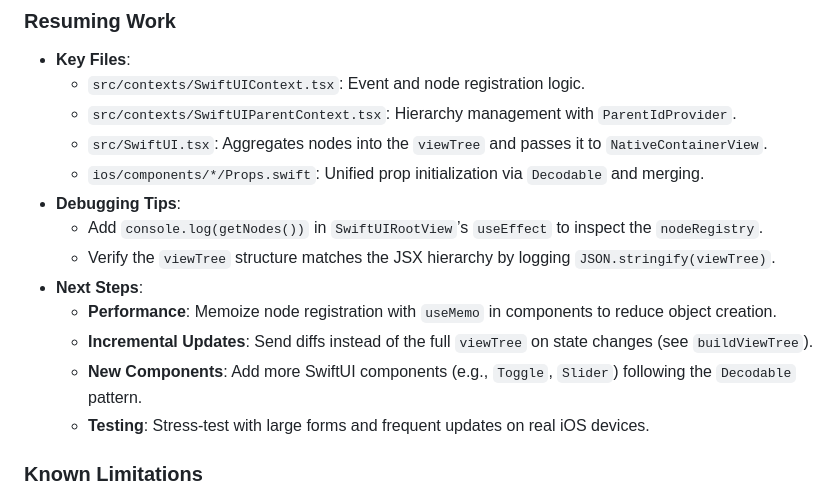
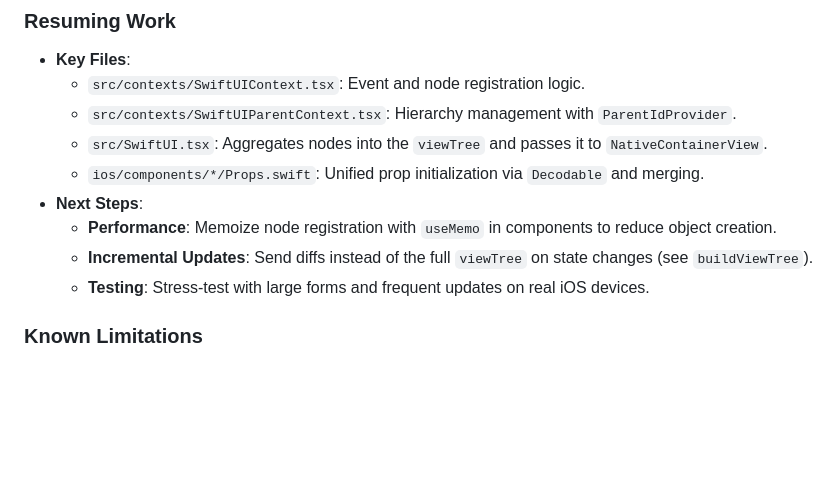
Before and after one commit to mgcrea/react-native-swiftui, a Markdown page: README.md, the part around one of its changes. Rendered like a GitHub page; blank space fills up the shorter version.

```diff
--- a/README.md
+++ b/README.md
@@ -127,13 +127,9 @@ export default App;
   - `src/contexts/SwiftUIParentContext.tsx`: Hierarchy management with `ParentIdProvider`.
   - `src/SwiftUI.tsx`: Aggregates nodes into the `viewTree` and passes it to `NativeContainerView`.
   - `ios/components/*/Props.swift`: Unified prop initialization via `Decodable` and merging.
-- **Debugging Tips**:
-  - Add `console.log(getNodes())` in `SwiftUIRootView`’s `useEffect` to inspect the `nodeRegistry`.
-  - Verify the `viewTree` structure matches the JSX hierarchy by logging `JSON.stringify(viewTree)`.
 - **Next Steps**:
   - **Performance**: Memoize node registration with `useMemo` in components to reduce object creation.
   - **Incremental Updates**: Send diffs instead of the full `viewTree` on state changes (see `buildViewTree`).
-  - **New Components**: Add more SwiftUI components (e.g., `Toggle`, `Slider`) following the `Decodable` pattern.
   - **Testing**: Stress-test with large forms and frequent updates on real iOS devices.
 
 ### Known Limitations
```
Also changed, not shown: other parts of README.md (+4 -4 lines).
